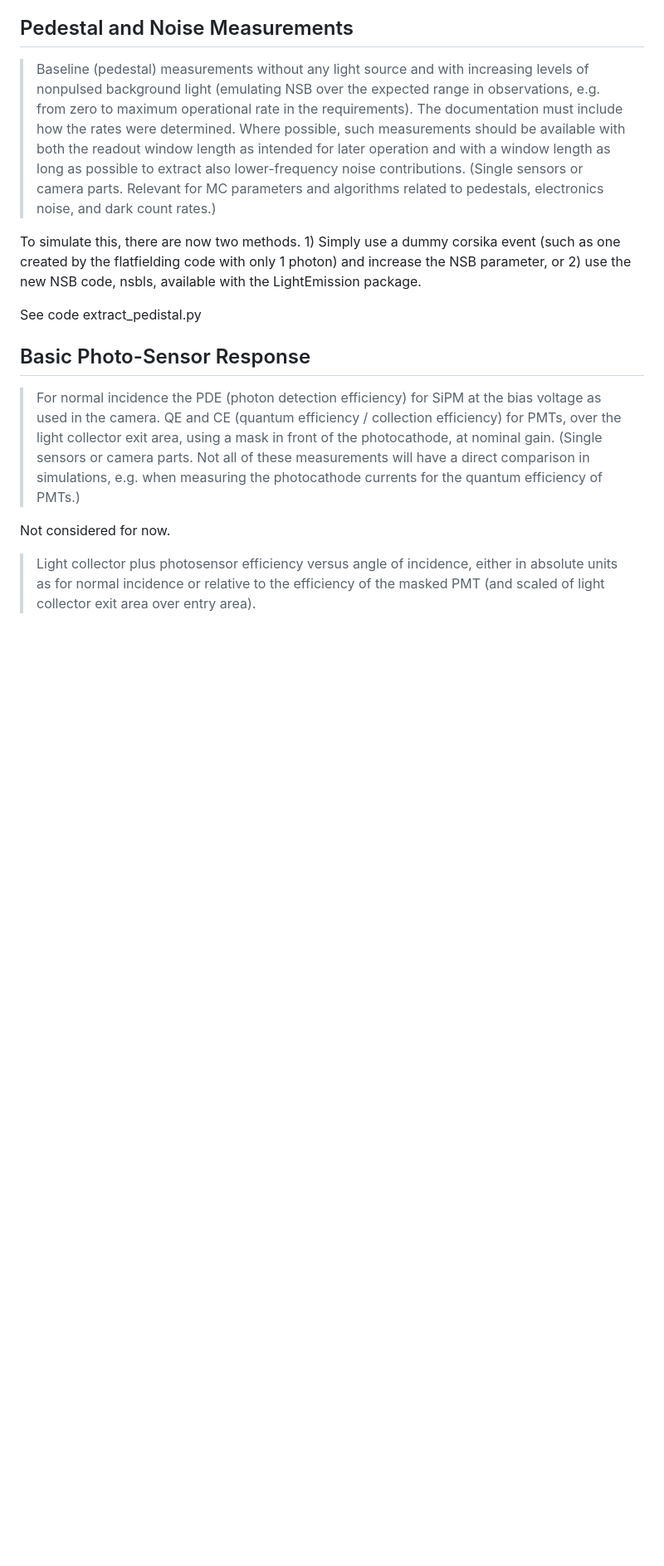
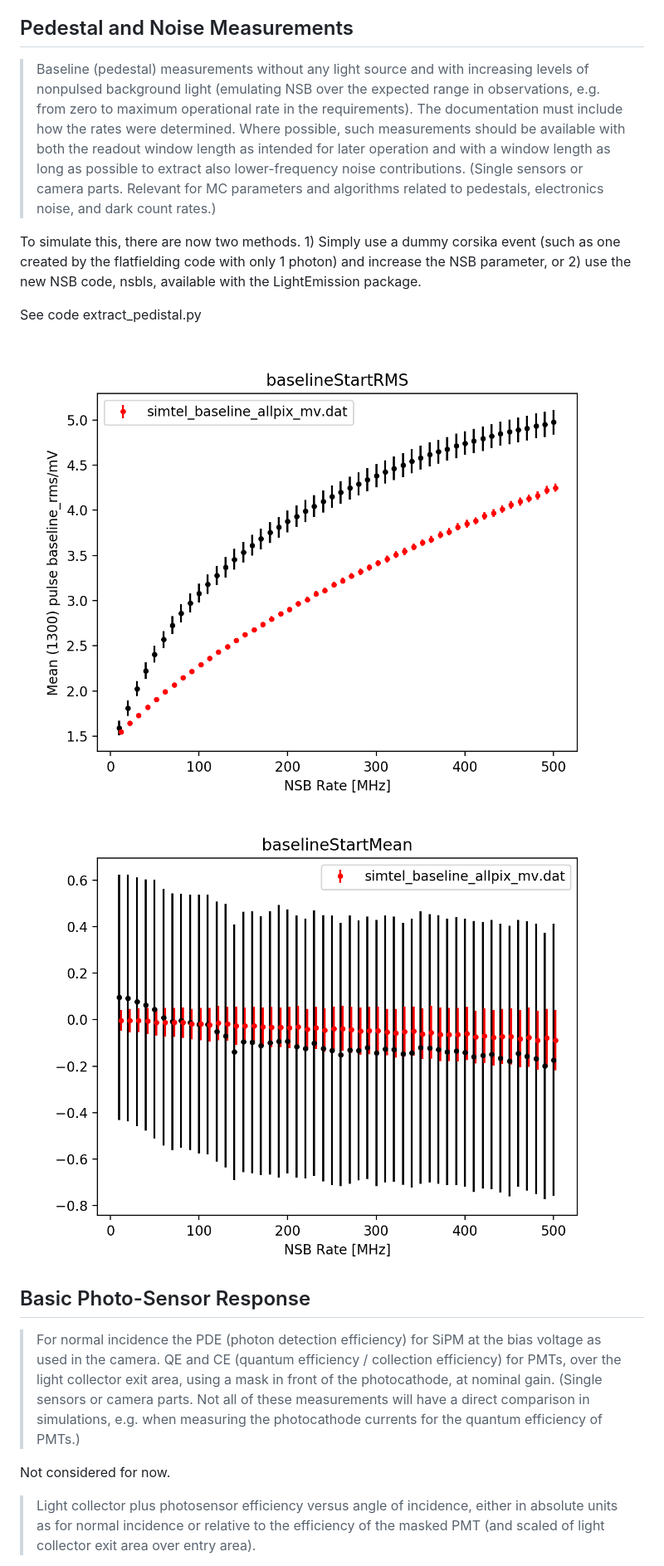
Before and after one commit to thomasarmstrong/MCValidation, a Markdown page: README.md, the part around the change. Shown: that part at 83% size. Drawn GitHub-style; pictures changed too: Figures/BaselineStartMean.png (added), Figures/BaselineStartRMS.png (added); blank space fills up the shorter version.

```diff
--- a/README.md
+++ b/README.md
@@ -123,6 +123,10 @@ code with only 1 photon) and increase the NSB parameter, or 2) use the new NSB c
 package.
 
 See code extract_pedistal.py
+
+
+![baseline rms](Figures/BaselineStartRMS.png) ![baseline rms](Figures/BaselineStartMean.png)
+
 
 ## Basic Photo-Sensor Response
 
```
Also changed, not shown: 1 other file.
